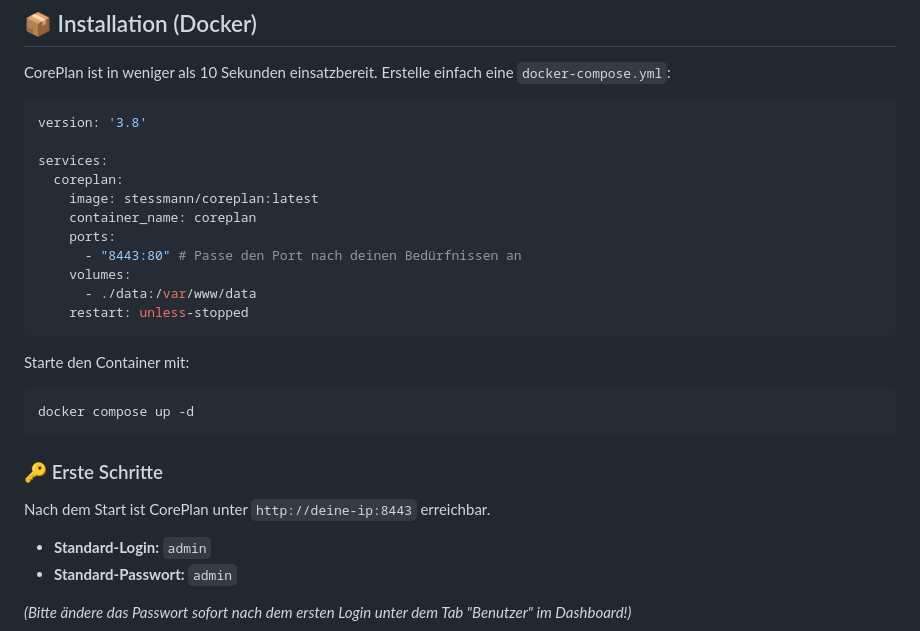
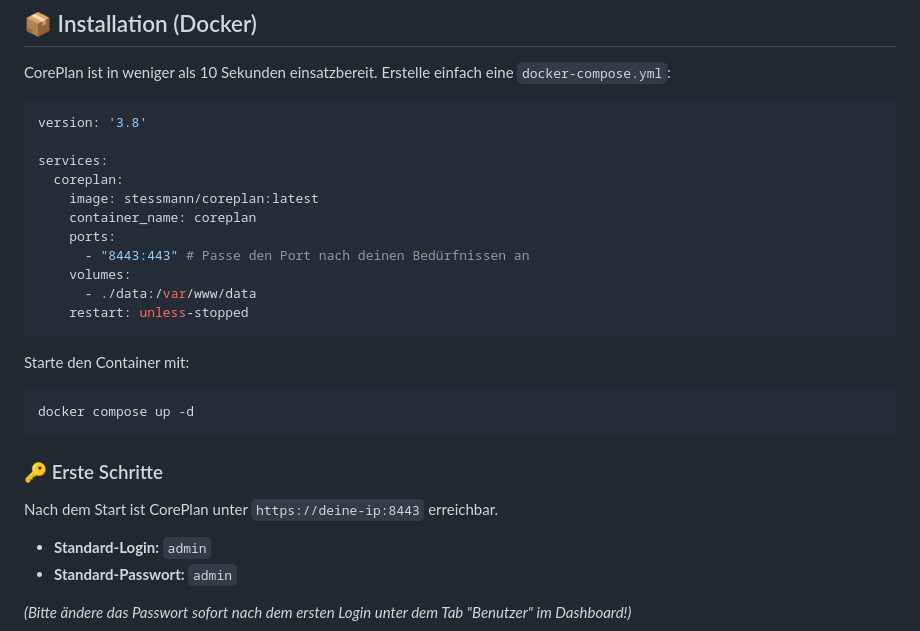
Before and after one commit to tessmania90/CorePlan, a Markdown page: README.md, the part around the change. Drawn GitHub-style.

````diff
--- a/README.md
+++ b/README.md
@@ -28,7 +28,7 @@ services:
     image: stessmann/coreplan:latest
     container_name: coreplan
     ports:
-      - "8443:80" # Passe den Port nach deinen Bedürfnissen an
+      - "8443:443" # Passe den Port nach deinen Bedürfnissen an
     volumes:
       - ./data:/var/www/data
     restart: unless-stopped
@@ -40,7 +40,7 @@ docker compose up -d
 ```
 
 ### 🔑 Erste Schritte
-Nach dem Start ist CorePlan unter `http://deine-ip:8443` erreichbar.
+Nach dem Start ist CorePlan unter `https://deine-ip:8443` erreichbar.
 * **Standard-Login:** `admin`
 * **Standard-Passwort:** `admin`
 
````
